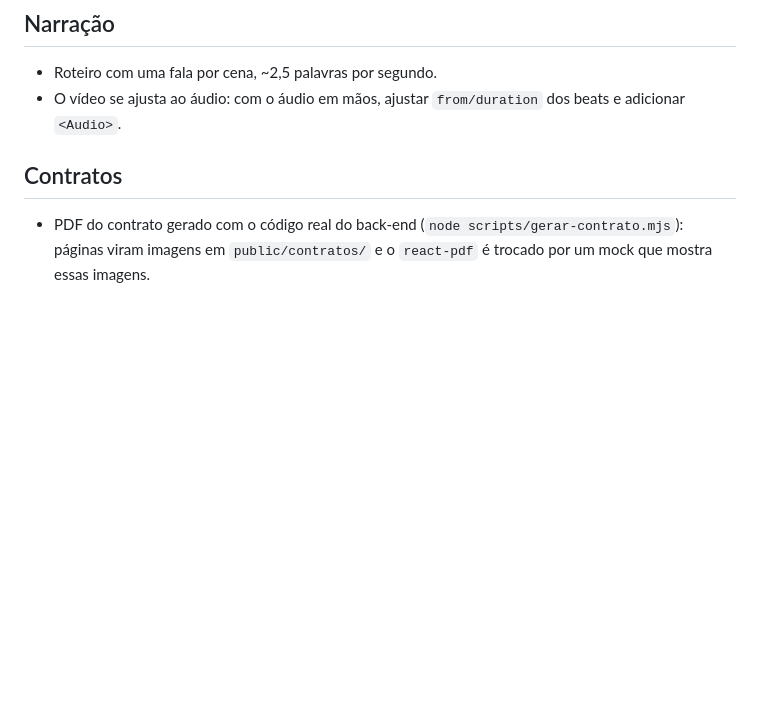
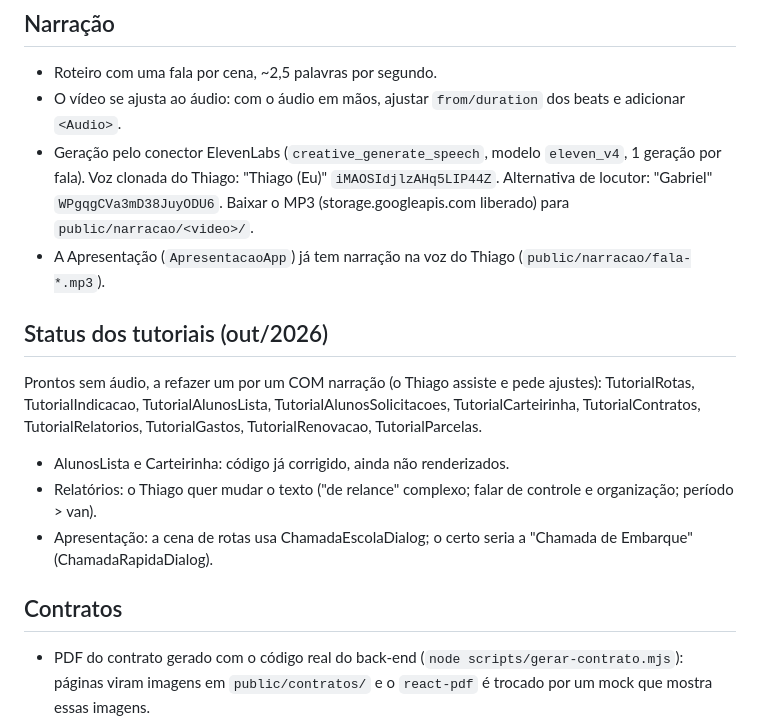
Before and after one commit to thiagosvl/van360-videos, a Markdown page: CLAUDE.md, the part around the change. Rendered like a GitHub page; blank space fills up the shorter version.

Commit message:
CLAUDE.md: narração com ElevenLabs e status dos tutoriais
Co-Authored-By: Claude Opus 5.5 <noreply@anthropic.com>
Claude-Session: https://claude.ai/code/session_01Fuzt6HMheWyWNAL29iB1pN

```diff
--- a/CLAUDE.md
+++ b/CLAUDE.md
@@ -67,6 +67,18 @@ código do app para o vídeo funcionar.
 - Roteiro com uma fala por cena, ~2,5 palavras por segundo.
 - O vídeo se ajusta ao áudio: com o áudio em mãos, ajustar `from/duration` dos beats
   e adicionar `<Audio>`.
+- Geração pelo conector ElevenLabs (`creative_generate_speech`, modelo `eleven_v4`, 1 geração por fala).
+  Voz clonada do Thiago: "Thiago (Eu)" `iMAOSIdjlzAHq5LIP44Z`. Alternativa de locutor: "Gabriel"
+  `WPgqgCVa3mD38JuyODU6`. Baixar o MP3 (storage.googleapis.com liberado) para `public/narracao/<video>/`.
+- A Apresentação (`ApresentacaoApp`) já tem narração na voz do Thiago (`public/narracao/fala-*.mp3`).
+
+## Status dos tutoriais (out/2026)
+Prontos sem áudio, a refazer um por um COM narração (o Thiago assiste e pede ajustes):
+TutorialRotas, TutorialIndicacao, TutorialAlunosLista, TutorialAlunosSolicitacoes, TutorialCarteirinha,
+TutorialContratos, TutorialRelatorios, TutorialGastos, TutorialRenovacao, TutorialParcelas.
+- AlunosLista e Carteirinha: código já corrigido, ainda não renderizados.
+- Relatórios: o Thiago quer mudar o texto ("de relance" complexo; falar de controle e organização; período > van).
+- Apresentação: a cena de rotas usa ChamadaEscolaDialog; o certo seria a "Chamada de Embarque" (ChamadaRapidaDialog).
 
 ## Contratos
 - PDF do contrato gerado com o código real do back-end (`node scripts/gerar-contrato.mjs`):
```
